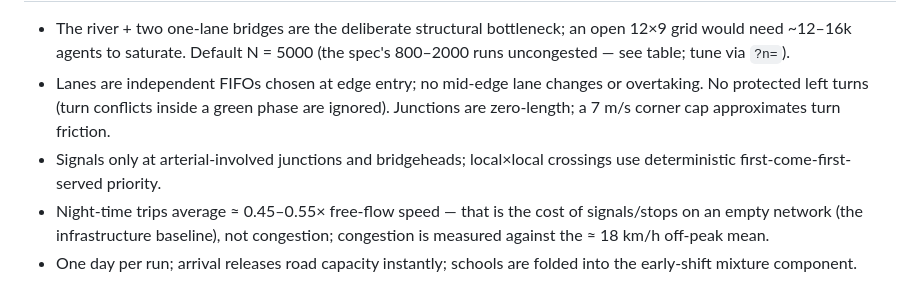
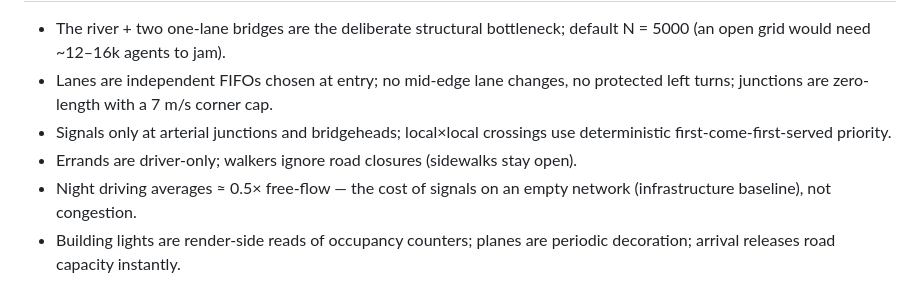
Before and after one commit to AuwraCode/SimS, a Markdown page: README.md, the part around one of its changes. Drawn GitHub-style.

```diff
--- a/README.md
+++ b/README.md
@@ -123,15 +129,12 @@ scripts/headless.ts        Node day-runner: calibration, probes, determinism
 
 - The river + two one-lane bridges are the deliberate structural bottleneck;
-  an open 12×9 grid would need ~12–16k agents to saturate. Default N = 5000
-  (the spec's 800–2000 runs uncongested — see table; tune via `?n=`).
-- Lanes are independent FIFOs chosen at edge entry; no mid-edge lane changes
-  or overtaking. No protected left turns (turn conflicts inside a green phase
-  are ignored). Junctions are zero-length; a 7 m/s corner cap approximates
-  turn friction.
-- Signals only at arterial-involved junctions and bridgeheads; local×local
-  crossings use deterministic first-come-first-served priority.
-- Night-time trips average ≈ 0.45–0.55× free-flow speed — that is the cost of
-  signals/stops on an empty network (the infrastructure baseline), not
-  congestion; congestion is measured against the ≈ 18 km/h off-peak mean.
-- One day per run; arrival releases road capacity instantly; schools are
-  folded into the early-shift mixture component.
+  default N = 5000 (an open grid would need ~12–16k agents to jam).
+- Lanes are independent FIFOs chosen at entry; no mid-edge lane changes, no
+  protected left turns; junctions are zero-length with a 7 m/s corner cap.
+- Signals only at arterial junctions and bridgeheads; local×local crossings
+  use deterministic first-come-first-served priority.
+- Errands are driver-only; walkers ignore road closures (sidewalks stay open).
+- Night driving averages ≈ 0.5× free-flow — the cost of signals on an empty
+  network (infrastructure baseline), not congestion.
+- Building lights are render-side reads of occupancy counters; planes are
+  periodic decoration; arrival releases road capacity instantly.
```
Also changed, not shown: other parts of README.md (+95 -89 lines), docs/after-peak.png (deleted), docs/morning-peak.png (deleted), docs/sandbox-day.png (added), docs/sandbox-night.png (added), 2 other files.
